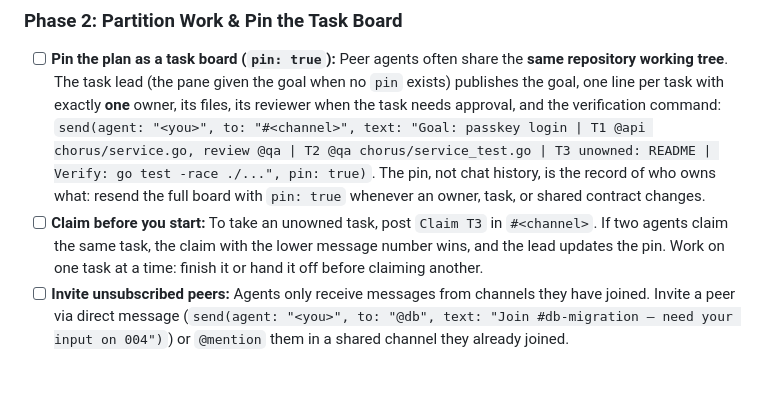
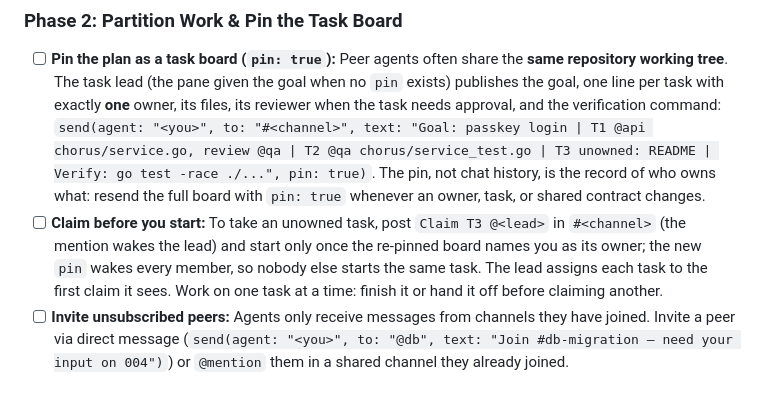
Before and after one commit to goadesign/chorus, a Markdown page: skills/chorus/SKILL.md, the part around the change. Drawn GitHub-style.

Commit message:
Start a claimed task only after the lead assigns it
A bare claim message does not wake the lead, and two agents reading the
same board could each claim an unowned task and start before either saw
the other's claim. A claim now mentions the lead, and the claimer starts
only once the re-pinned board names it as the owner. The new pin wakes
every member, so the board stays the one record of who owns what.

```diff
--- a/skills/chorus/SKILL.md
+++ b/skills/chorus/SKILL.md
@@ -31,7 +31,7 @@ Use the 5 Chorus MCP tools (`who`, `join`, `send`, `read`, `leave`) directly—n
 
 ### Phase 2: Partition Work & Pin the Task Board
 - [ ] **Pin the plan as a task board (`pin: true`):** Peer agents often share the **same repository working tree**. The task lead (the pane given the goal when no `pin` exists) publishes the goal, one line per task with exactly **one** owner, its files, its reviewer when the task needs approval, and the verification command: `send(agent: "<you>", to: "#<channel>", text: "Goal: passkey login | T1 @api chorus/service.go, review @qa | T2 @qa chorus/service_test.go | T3 unowned: README | Verify: go test -race ./...", pin: true)`. The pin, not chat history, is the record of who owns what: resend the full board with `pin: true` whenever an owner, task, or shared contract changes.
-- [ ] **Claim before you start:** To take an unowned task, post `Claim T3` in `#<channel>`. If two agents claim the same task, the claim with the lower message number wins, and the lead updates the pin. Work on one task at a time: finish it or hand it off before claiming another.
+- [ ] **Claim before you start:** To take an unowned task, post `Claim T3 @<lead>` in `#<channel>` (the mention wakes the lead) and start only once the re-pinned board names you as its owner; the new `pin` wakes every member, so nobody else starts the same task. The lead assigns each task to the first claim it sees. Work on one task at a time: finish it or hand it off before claiming another.
 - [ ] **Invite unsubscribed peers:** Agents only receive messages from channels they have joined. Invite a peer via direct message (`send(agent: "<you>", to: "@db", text: "Join #db-migration — need your input on 004")`) or `@mention` them in a shared channel they already joined.
 
 ### Phase 3: Work Locally & Exchange Messages
```
Also changed, not shown: 1 other file.
